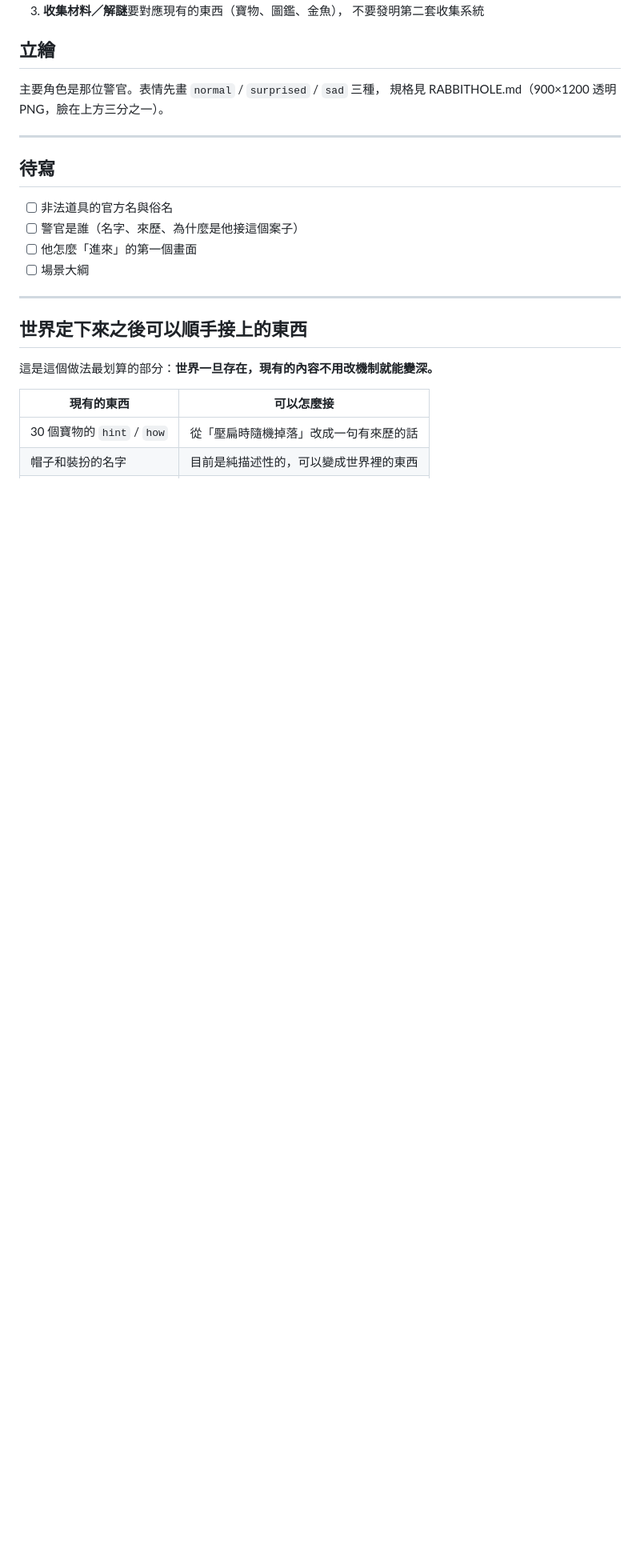
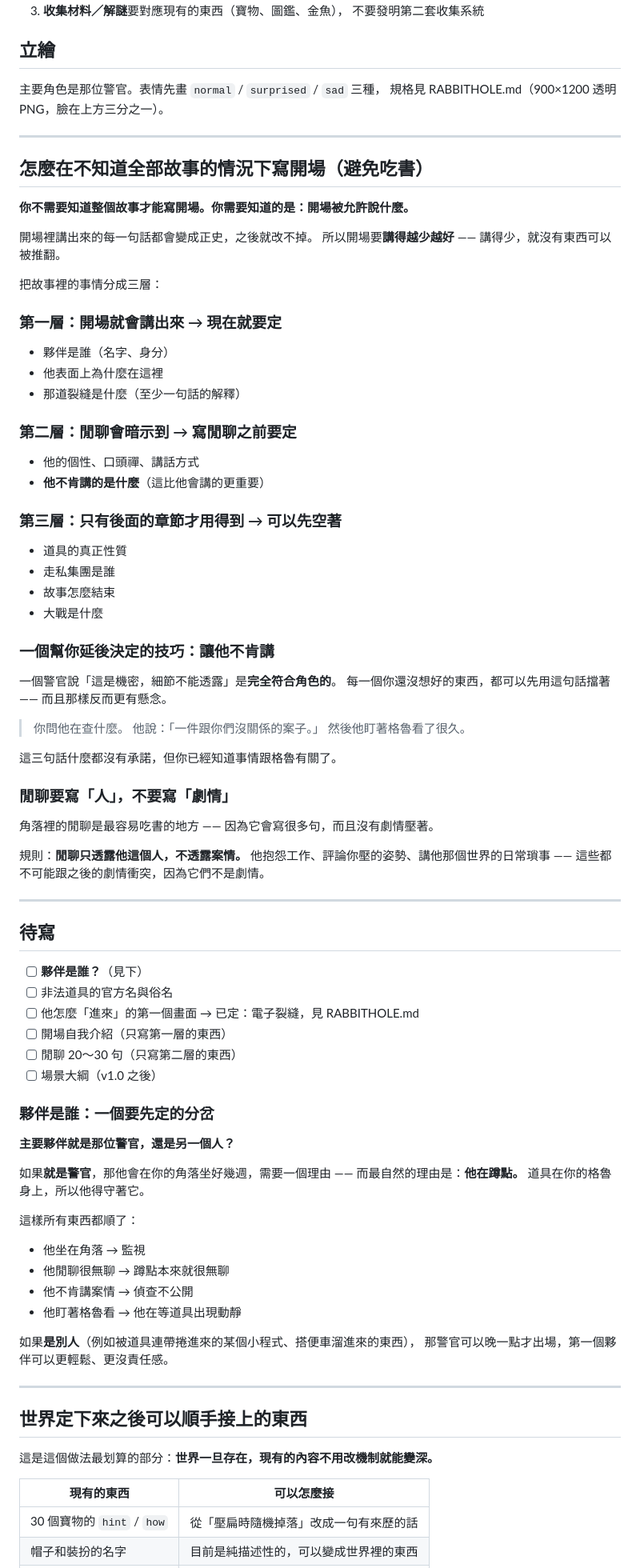
Before and after one commit to Methane1018/popgru, a Markdown page: docs/LORE.md, the part around the change. Shown at 80% size. Drawn GitHub-style; blank space fills up the shorter version.

```diff
--- a/docs/LORE.md
+++ b/docs/LORE.md
@@ -281,12 +281,80 @@
 
 ---
 
+## 怎麼在不知道全部故事的情況下寫開場（避免吃書）
+
+**你不需要知道整個故事才能寫開場。你需要知道的是：開場被允許說什麼。**
+
+開場裡講出來的每一句話都會變成正史，之後就改不掉。
+所以開場要**講得越少越好** —— 講得少，就沒有東西可以被推翻。
+
+把故事裡的事情分成三層：
+
+### 第一層：開場就會講出來 → 現在就要定
+
+- 夥伴是誰（名字、身分）
+- 他表面上為什麼在這裡
+- 那道裂縫是什麼（至少一句話的解釋）
+
+### 第二層：閒聊會暗示到 → 寫閒聊之前要定
+
+- 他的個性、口頭禪、講話方式
+- **他不肯講的是什麼**（這比他會講的更重要）
+
+### 第三層：只有後面的章節才用得到 → 可以先空著
+
+- 道具的真正性質
+- 走私集團是誰
+- 故事怎麼結束
+- 大戰是什麼
+
+### 一個幫你延後決定的技巧：讓他不肯講
+
+一個警官說「這是機密，細節不能透露」是**完全符合角色的**。
+每一個你還沒想好的東西，都可以先用這句話擋著 ——
+而且那樣反而更有懸念。
+
+> 你問他在查什麼。
+> 他說：「一件跟你們沒關係的案子。」
+> 然後他盯著格魯看了很久。
+
+這三句話什麼都沒有承諾，但你已經知道事情跟格魯有關了。
+
+### 閒聊要寫「人」，不要寫「劇情」
+
+角落裡的閒聊是最容易吃書的地方 —— 因為它會寫很多句，而且沒有劇情壓著。
+
+規則：**閒聊只透露他這個人，不透露案情。**
+他抱怨工作、評論你壓的姿勢、講他那個世界的日常瑣事 ——
+這些都不可能跟之後的劇情衝突，因為它們不是劇情。
+
+---
+
 ## 待寫
 
+- [ ] **夥伴是誰？**（見下）
 - [ ] 非法道具的官方名與俗名
-- [ ] 警官是誰（名字、來歷、為什麼是他接這個案子）
-- [ ] 他怎麼「進來」的第一個畫面
-- [ ] 場景大綱
+- [ ] 他怎麼「進來」的第一個畫面 → 已定：電子裂縫，見 RABBITHOLE.md
+- [ ] 開場自我介紹（只寫第一層的東西）
+- [ ] 閒聊 20～30 句（只寫第二層的東西）
+- [ ] 場景大綱（v1.0 之後）
+
+### 夥伴是誰：一個要先定的分岔
+
+**主要夥伴就是那位警官，還是另一個人？**
+
+如果**就是警官**，那他會在你的角落坐好幾週，需要一個理由 ——
+而最自然的理由是：**他在蹲點。**
+道具在你的格魯身上，所以他得守著它。
+
+這樣所有東西都順了：
+- 他坐在角落 → 監視
+- 他閒聊很無聊 → 蹲點本來就很無聊
+- 他不肯講案情 → 偵查不公開
+- 他盯著格魯看 → 他在等道具出現動靜
+
+如果**是別人**（例如被道具連帶捲進來的某個小程式、搭便車溜進來的東西），
+那警官可以晚一點才出場，第一個夥伴可以更輕鬆、更沒責任感。
 
 ---
 
```
Also changed, not shown: docs/RABBITHOLE.md (+55 -0 lines), docs/V1-PLAN.md (+4 -0 lines).
